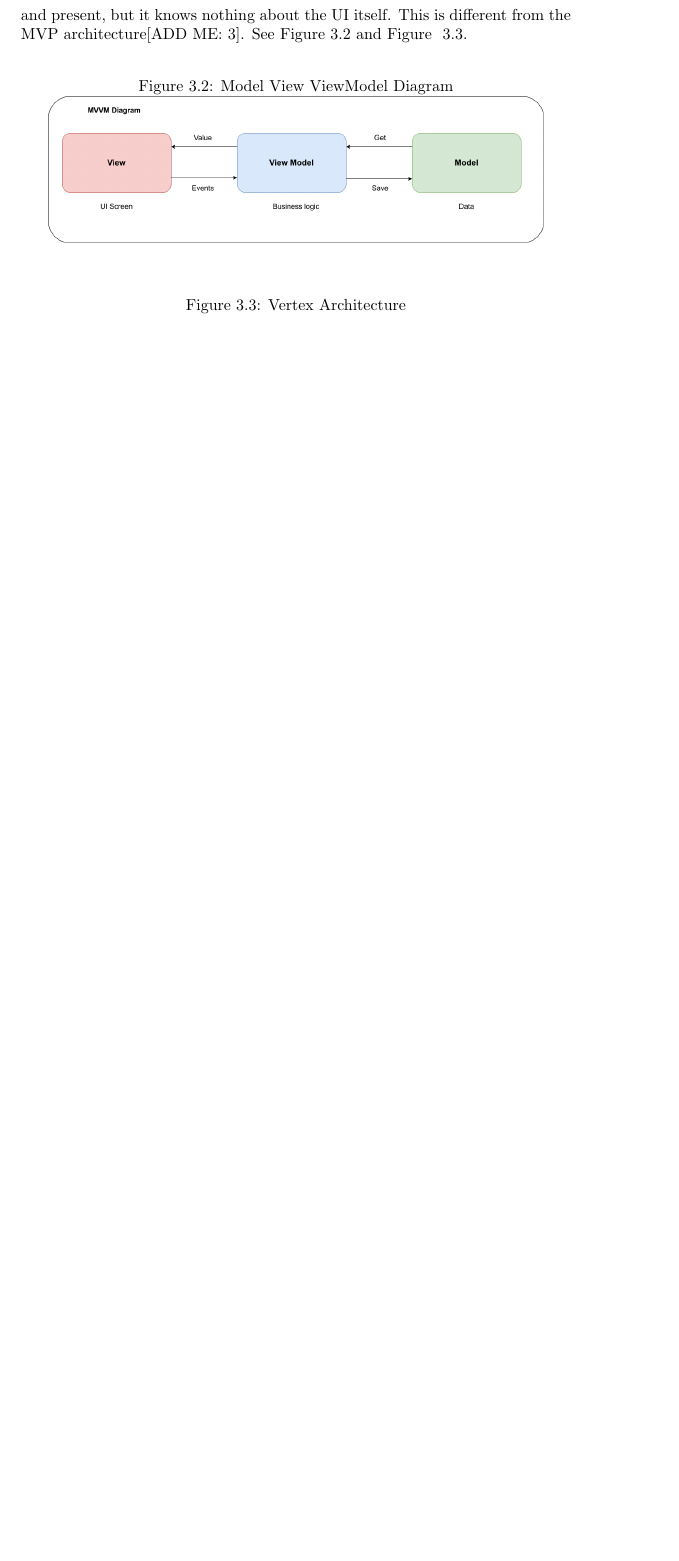
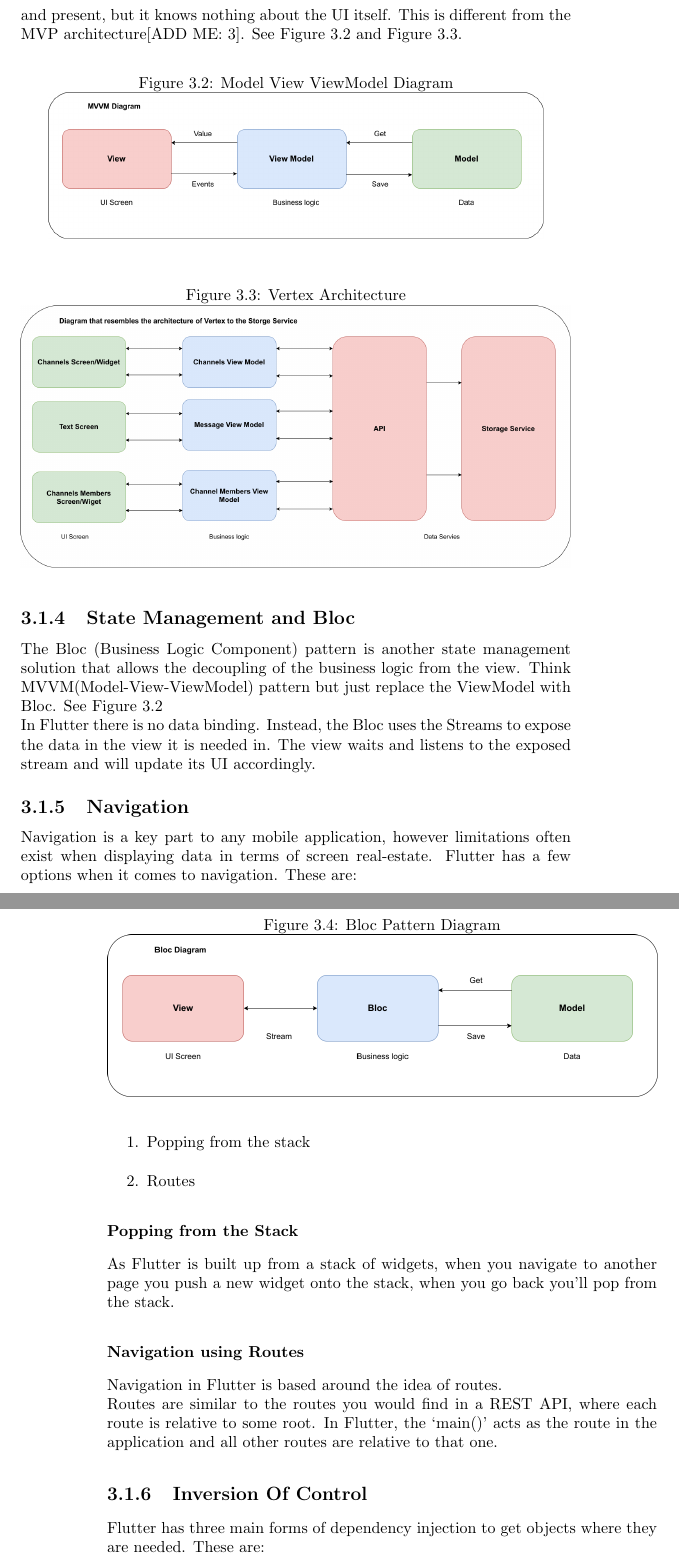
Before and after one commit to isabella232/dissertation, a LaTeX thesis (main.tex, which reads techreview.tex): part of page 18 of 53 before the commit and two parts of pages 18 and 19 of 55 after it, the two joined at a grey line, cut so that both start at the same text, the shorter picture padded with empty space. Compiled offline with pdfLaTeX.

Commit message:
Update TechReview
Commit on behalf of CB

Added more about flutter and it's components to techereview
Added a new diagram

```diff
--- a/techreview.tex
+++ b/techreview.tex
@@ -51,3 +51,34 @@ See Figure~\ref{image:mvvmDiagram} and Figure ~\ref{image:vertexArch}.
     \centering
     \includegraphics[width=1.0\textwidth]{images/vertex_arch.png}
 \end{figure}
+
+\subsection{State Management and Bloc}
+The Bloc (Business Logic Component) pattern is another state management solution that allows the decoupling of the business logic from the view. Think MVVM(Model-View-ViewModel) pattern but just replace the ViewModel with Bloc.
+See Figure~\ref{image:mvvmDiagram}
+
+\begin{figure}[h!]
+    \caption{Bloc Pattern Diagram}
+    \label{image:blocPattern}
+    \centering
+    \includegraphics[width=1.0\textwidth]{images/Bloc_diagram.png}
+\end{figure}
+
+In Flutter there is no data binding. Instead, the Bloc uses the Streams to expose the data in the view it is needed in. The view waits and listens to the exposed stream and will update its UI accordingly.
+
+\subsection{Navigation}
+Navigation is a key part to any mobile application, however limitations often exist when displaying data in terms of screen real-estate.  Flutter has a few options when it comes to navigation. These are:
+\begin{enumerate}
+    \item Popping from the stack
+    \item Routes
+\end{enumerate}
+
+\subsubsection{Popping from the Stack}
+As Flutter is built up from a stack of widgets, when you navigate to another page you push a new widget onto the stack, when you go back you'll pop from the stack.
+
+\subsubsection{Navigation using Routes}
+Navigation in Flutter is based around the idea of routes.
+\\ Routes are similar to the routes you would find in a REST API, where each route is relative to some root. In Flutter, the ‘main()’ acts as the route in the application and all other routes are relative to that one.
+
+\subsection{Inversion Of Control}
+Flutter has three main forms of dependency injection to get objects where they are needed. These are:
+\begin{enumerate}
```
Also changed, not shown: images/Bloc_diagram.png (added), techreview.tex (21 more changed lines).
